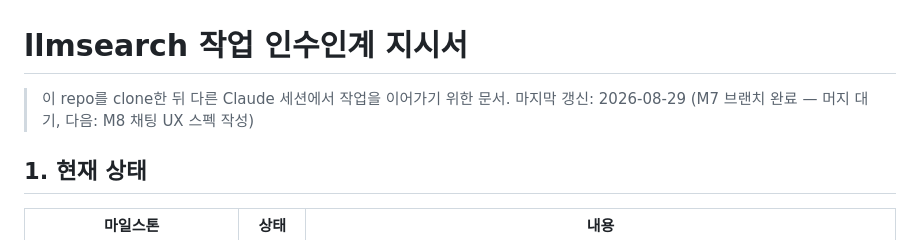
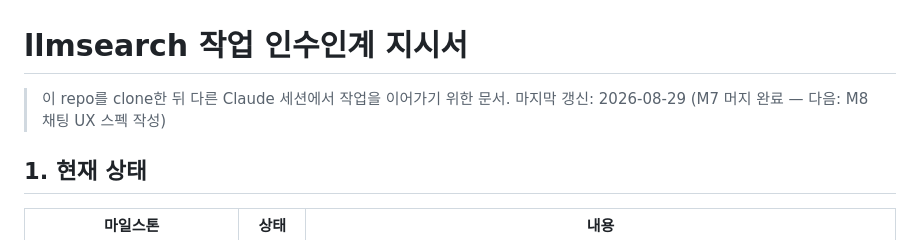
Before and after one commit to code4rain/llmsearch, a Markdown page: docs/HANDOFF.md, the part around the change. Drawn GitHub-style.

Commit message:
docs: HANDOFF 헤더 — M7 머지 완료

```diff
--- a/docs/HANDOFF.md
+++ b/docs/HANDOFF.md
@@ -1,7 +1,7 @@
 # llmsearch 작업 인수인계 지시서
 
 > 이 repo를 clone한 뒤 다른 Claude 세션에서 작업을 이어가기 위한 문서.
-> 마지막 갱신: 2026-08-29 (M7 브랜치 완료 — 머지 대기, 다음: M8 채팅 UX 스펙 작성)
+> 마지막 갱신: 2026-08-29 (M7 머지 완료 — 다음: M8 채팅 UX 스펙 작성)
 
 ## 1. 현재 상태
 
```
